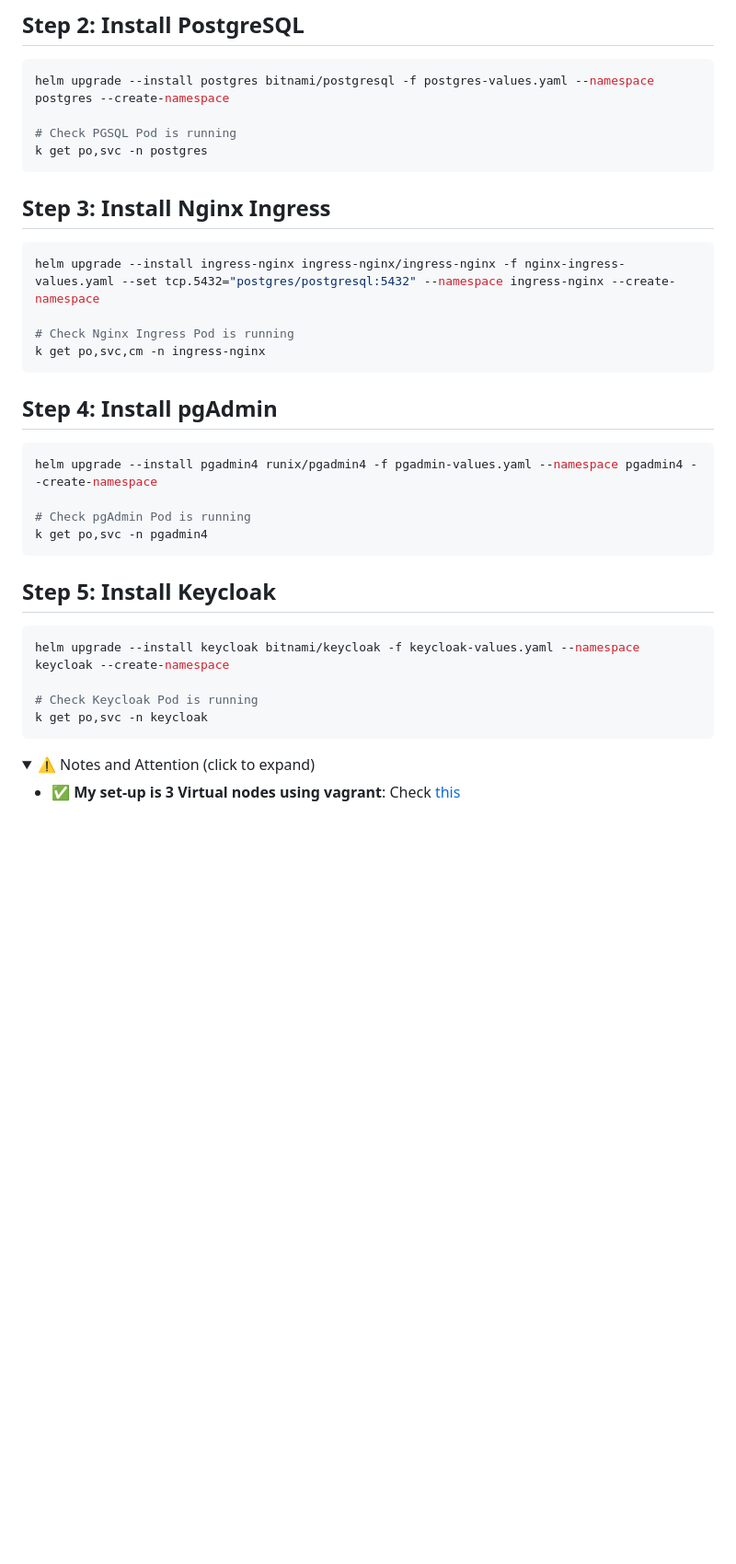
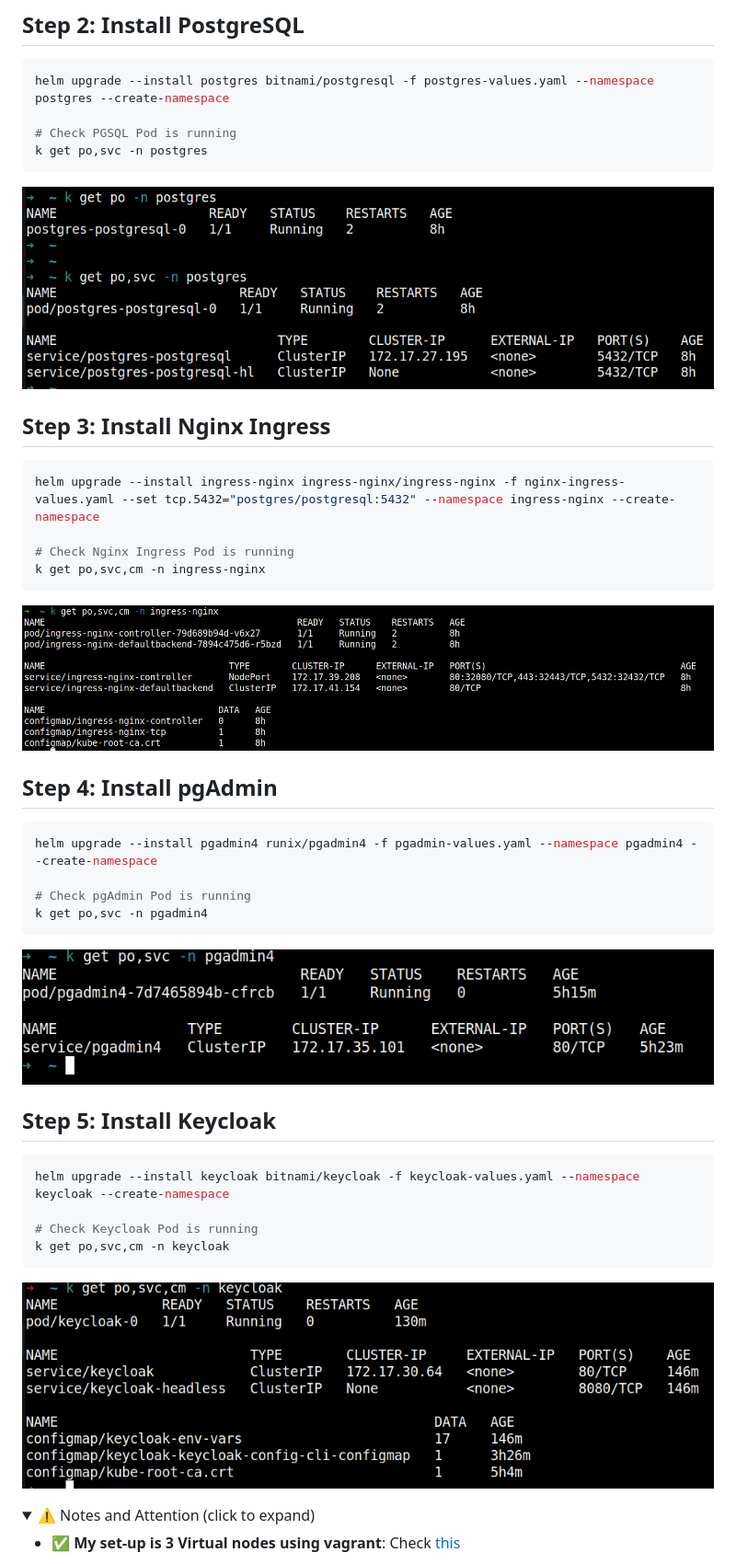
Before and after one commit to sahil-sharma/k8s-stuff, a Markdown page: Readme.md, the part around the change. Shown: that part at 92% size. Rendered like a GitHub page; pictures changed too: image-4.png (added), image-5.png (added), image-6.png (added); folded sections open; blank space fills up the shorter version.

Commit message:
add content

````diff
--- a/Readme.md
+++ b/Readme.md
@@ -33,6 +33,7 @@ helm upgrade --install postgres bitnami/postgresql -f postgres-values.yaml --nam
 # Check PGSQL Pod is running
 k get po,svc -n postgres
 ```
+![alt text](image-5.png)
 
 ## Step 3: Install Nginx Ingress
 
@@ -42,6 +43,7 @@ helm upgrade --install ingress-nginx ingress-nginx/ingress-nginx -f nginx-ingres
 # Check Nginx Ingress Pod is running
 k get po,svc,cm -n ingress-nginx
 ```
+![alt text](image-6.png)
 
 ## Step 4: Install pgAdmin
 
@@ -51,6 +53,7 @@ helm upgrade --install pgadmin4 runix/pgadmin4 -f pgadmin-values.yaml --namespac
 # Check pgAdmin Pod is running
 k get po,svc -n pgadmin4
 ```
+![alt text](image-4.png)
 
 ## Step 5: Install Keycloak
 
@@ -58,8 +61,9 @@ k get po,svc -n pgadmin4
 helm upgrade --install keycloak bitnami/keycloak -f keycloak-values.yaml --namespace keycloak --create-namespace
 
 # Check Keycloak Pod is running
-k get po,svc -n keycloak
+k get po,svc,cm -n keycloak
 ```
+![alt text](image-7.png)
 
 <details>
 <summary>⚠️ Notes and Attention (click to expand)</summary>
````
